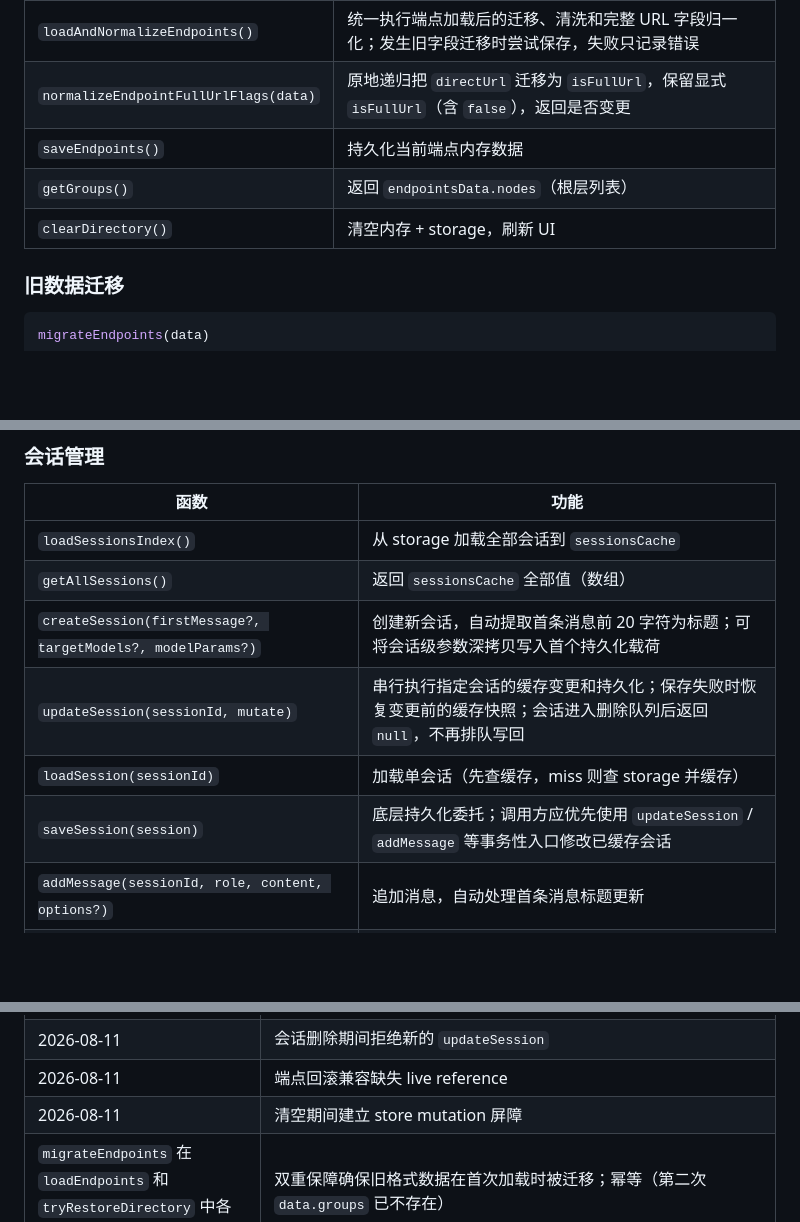
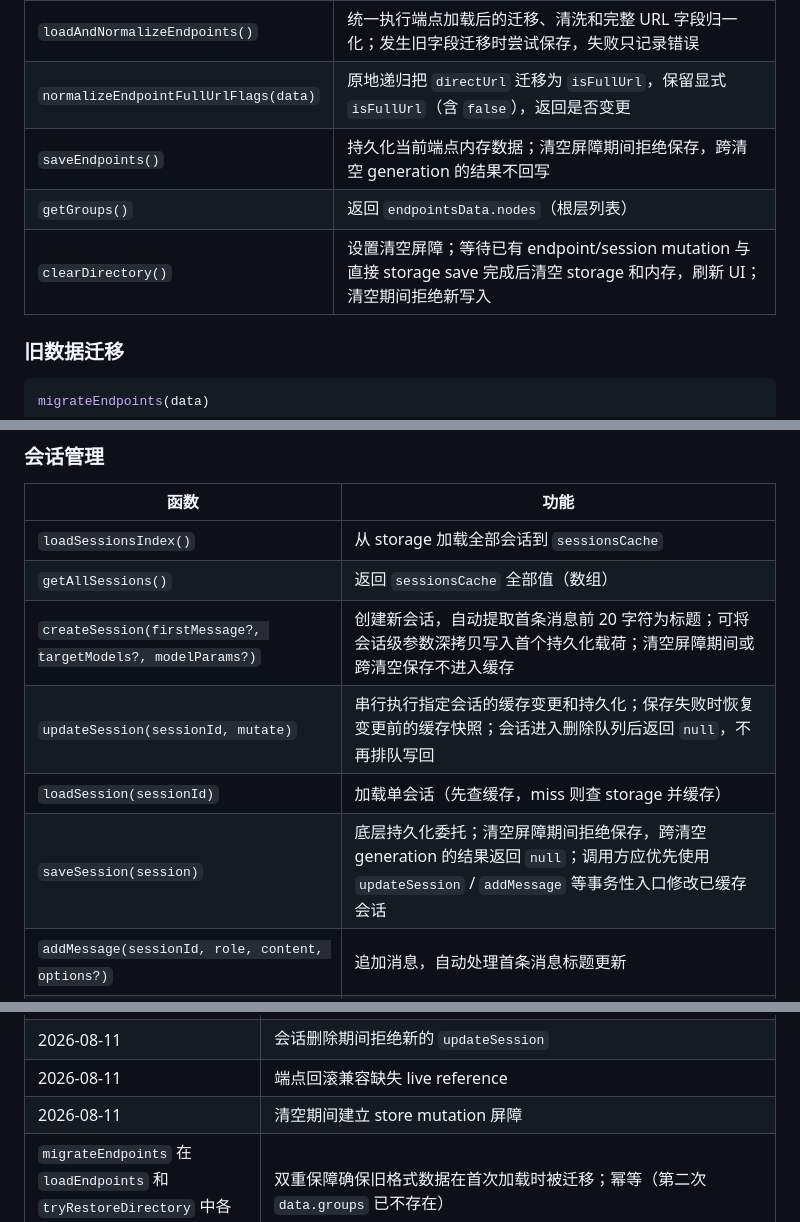
Before and after one commit to magical-l/kuai-lian-ai, a Markdown page: docs/modules/store.md, 3 parts joined by grey strips. GitHub-like rendering; blank space fills up the shorter version.

Commit message:
docs: sync storage reliability changes
Co-Authored-By: Claude <noreply@anthropic.com>

```diff
--- a/docs/modules/store.md
+++ b/docs/modules/store.md
@@ -64,9 +64,9 @@ why_exists: DB 式数据 CRUD 接口、端点树继承链解析、会话生命
 | `loadEndpoints()` | 从 storage 加载端点，执行迁移、清洗和完整 URL 字段归一化持久化 |
 | `loadAndNormalizeEndpoints()` | 统一执行端点加载后的迁移、清洗和完整 URL 字段归一化；发生旧字段迁移时尝试保存，失败只记录错误 |
 | `normalizeEndpointFullUrlFlags(data)` | 原地递归把 `directUrl` 迁移为 `isFullUrl`，保留显式 `isFullUrl`（含 `false`），返回是否变更 |
-| `saveEndpoints()` | 持久化当前端点内存数据 |
+| `saveEndpoints()` | 持久化当前端点内存数据；清空屏障期间拒绝保存，跨清空 generation 的结果不回写 |
 | `getGroups()` | 返回 `endpointsData.nodes`（根层列表） |
-| `clearDirectory()` | 清空内存 + storage，刷新 UI |
+| `clearDirectory()` | 设置清空屏障；等待已有 endpoint/session mutation 与直接 storage save 完成后清空 storage 和内存，刷新 UI；清空期间拒绝新写入 |
 
 ### 旧数据迁移
 
@@ -109,10 +109,10 @@ stripModels(node)
 |------|------|
 | `loadSessionsIndex()` | 从 storage 加载全部会话到 `sessionsCache` |
 | `getAllSessions()` | 返回 `sessionsCache` 全部值（数组） |
-| `createSession(firstMessage?, targetModels?, modelParams?)` | 创建新会话，自动提取首条消息前 20 字符为标题；可将会话级参数深拷贝写入首个持久化载荷 |
+| `createSession(firstMessage?, targetModels?, modelParams?)` | 创建新会话，自动提取首条消息前 20 字符为标题；可将会话级参数深拷贝写入首个持久化载荷；清空屏障期间或跨清空保存不进入缓存 |
 | `updateSession(sessionId, mutate)` | 串行执行指定会话的缓存变更和持久化；保存失败时恢复变更前的缓存快照；会话进入删除队列后返回 `null`，不再排队写回 |
 | `loadSession(sessionId)` | 加载单会话（先查缓存，miss 则查 storage 并缓存） |
-| `saveSession(session)` | 底层持久化委托；调用方应优先使用 `updateSession` / `addMessage` 等事务性入口修改已缓存会话 |
+| `saveSession(session)` | 底层持久化委托；清空屏障期间拒绝保存，跨清空 generation 的结果返回 `null`；调用方应优先使用 `updateSession` / `addMessage` 等事务性入口修改已缓存会话 |
 | `addMessage(sessionId, role, content, options?)` | 追加消息，自动处理首条消息标题更新 |
 | `getSession(sessionId)` | 从缓存获取会话 |
 | `deleteSession(sessionId)` | 标记会话进入删除状态，串行从 storage 和缓存删除；删除完成或失败后解除标记 |
@@ -168,7 +168,7 @@ Root (baseUrl: "https://api.openai.com/v1", style: "openai")
 | 2026-08-03: 已缓存会话的修改经 `persistSessionMutation` 串行化，公开为 `updateSession` | 每次写入前保留深拷贝；持久化失败时恢复相同缓存对象，且同会话后续操作在恢复后继续执行，避免 UI 与持久层分叉 |
 | 2026-08-11 | 会话删除期间拒绝新的 `updateSession` | `deleteSession` 入队前加入内存删除标记，更新入口发现标记立即返回 `null`；删除队列成功或失败后清除标记，避免删除后的更新排队复活会话。 |
 | 2026-08-11 | 端点回滚兼容缺失 live reference | `restoreEndpoints` 对 checkpoint 中没有 live reference 的 snapshot 节点创建独立副本；已有节点仍原地恢复并保留 `children` 数组引用，避免回滚异常遮蔽原始持久化错误。 |
-| 2026-08-11 | 清空期间建立 store mutation 屏障 | `clearDirectory` 在持久化清空完成前拒绝 endpoint/session mutation 和新建 session；已有 mutation 允许先完成并由 storage queue 排在清空之前，避免清空完成后新写入复活数据。 |
+| 2026-08-11 | 清空期间建立 store mutation 屏障 | `clearDirectory` 先设置 `clearInProgress`/`clearGeneration`，等待已有 endpoint/session mutation 与直接 storage save，再清空持久化数据；清空期间拒绝新写入，跨清空保存不回写 cache，避免清空完成后数据复活。 |
 | `migrateEndpoints` 在 `loadEndpoints` 和 `tryRestoreDirectory` 中各执行一次 | 双重保障确保旧格式数据在首次加载时被迁移；幂等（第二次 `data.groups` 已不存在） |
 | 继承链解析不含 `modelId` 空值检查 | 空 `modelId` 表示分组节点，继承父节点 `modelId` 无意义；调用方在 `api.js` 中会过滤无 `modelId` 的节点 |
 | 2026-07-17: assistant 消息改为 flat 格式，每条 response 是独立消息 | 原 `msg.responses` 嵌套冗余，`msg.content` 始终为空；新格式直接 `{role:"assistant", endpointId, content, status, ...}`，无 `responses` 中间层。`migrateSession` 在 `loadSession`/`loadSessionsIndex`/`tryRestoreDirectory` 三入口各执行一次 |
```
Also changed, not shown: other parts of docs/modules/store.md (+2 -1 lines), docs/design/build.md (+4 -2 lines), docs/modules/main.md (+3 -2 lines).
